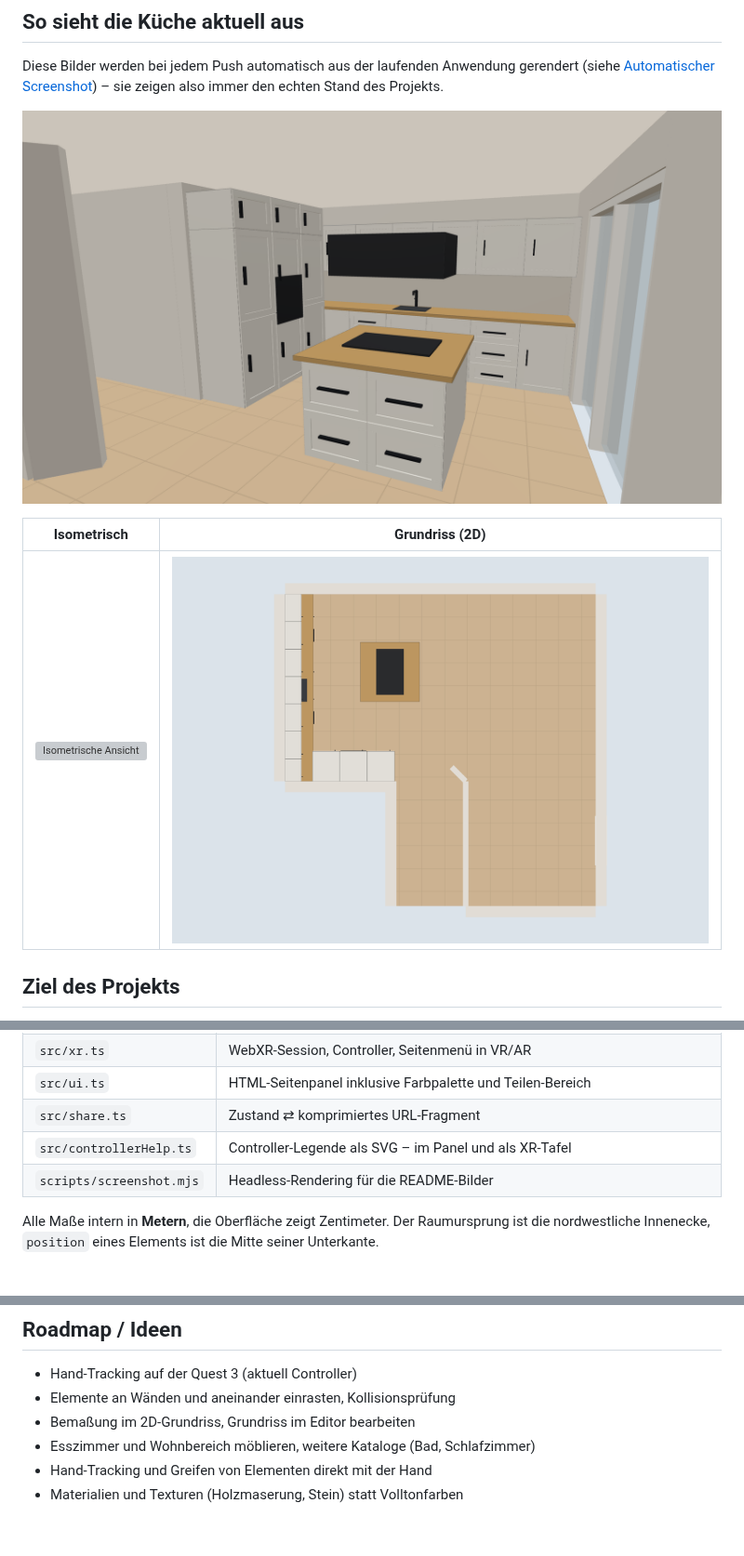
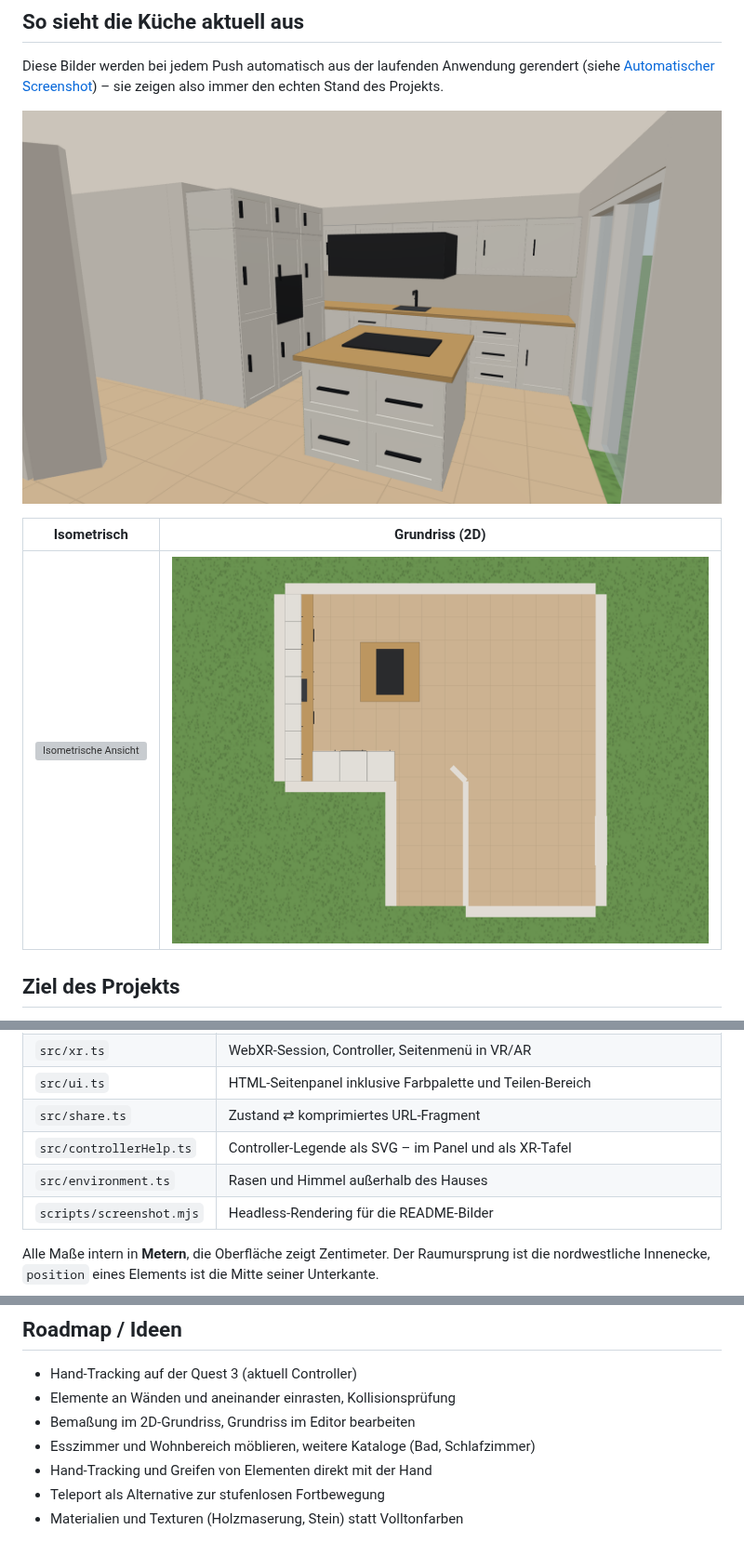
Before and after one commit to baumgartner-software/room-visualizer, a Markdown page: README.md, 3 parts joined by grey strips. Shown at 93% size. GitHub-like rendering; pictures changed too: docs/preview/grundriss.png, docs/preview/kitchen.png; grey boxes are pictures that could not be loaded.

```diff
--- a/README.md
+++ b/README.md
@@ -171,6 +181,7 @@ im Quest-Browser, `localhost` gilt als sicherer Kontext).
 | `src/ui.ts` | HTML-Seitenpanel inklusive Farbpalette und Teilen-Bereich |
 | `src/share.ts` | Zustand ⇄ komprimiertes URL-Fragment |
 | `src/controllerHelp.ts` | Controller-Legende als SVG – im Panel und als XR-Tafel |
+| `src/environment.ts` | Rasen und Himmel außerhalb des Hauses |
 | `scripts/screenshot.mjs` | Headless-Rendering für die README-Bilder |
 
 Alle Maße intern in **Metern**, die Oberfläche zeigt Zentimeter. Der
@@ -216,4 +227,5 @@ Der Commit trägt `[skip ci]` und löst deshalb keinen weiteren Lauf aus.
 - Bemaßung im 2D-Grundriss, Grundriss im Editor bearbeiten
 - Esszimmer und Wohnbereich möblieren, weitere Kataloge (Bad, Schlafzimmer)
 - Hand-Tracking und Greifen von Elementen direkt mit der Hand
+- Teleport als Alternative zur stufenlosen Fortbewegung
 - Materialien und Texturen (Holzmaserung, Stein) statt Volltonfarben
```
Also changed, not shown: other parts of README.md (+20 -10 lines), 9 other files.
